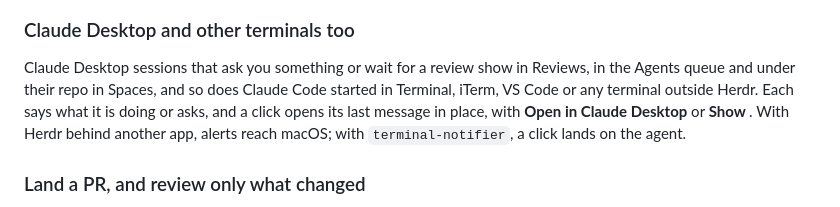
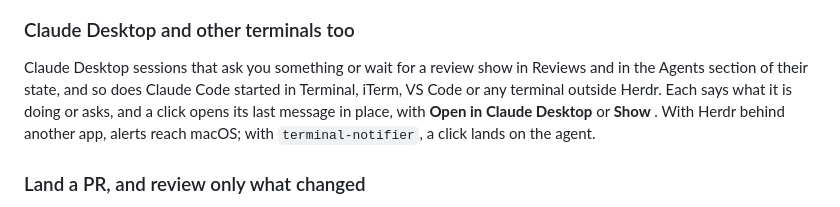
Before and after one commit to johnny4young/herdr-relevo, a Markdown page: README.md, the part around one of its changes. Rendered like a GitHub page.

```diff
--- a/README.md
+++ b/README.md
@@ -136,8 +139,8 @@ project, subagent type and day. It reads the transcripts on your Mac and sends n
 
 ### Claude Desktop and other terminals too
 
-Claude Desktop sessions that ask you something or wait for a review show in Reviews, in the Agents queue and under their
-repo in Spaces, and so does Claude Code started in Terminal, iTerm, VS Code or any terminal outside Herdr. Each says what it is
+Claude Desktop sessions that ask you something or wait for a review show in Reviews and in the Agents section of their state,
+and so does Claude Code started in Terminal, iTerm, VS Code or any terminal outside Herdr. Each says what it is
 doing or asks, and a click opens its last message in place, with **Open in Claude Desktop** or **Show <app>**. With Herdr behind another app, alerts reach macOS; with `terminal-notifier`, a click lands on the agent.
 
 ### Land a PR, and review only what changed
```
Also changed, not shown: other parts of README.md (+8 -5 lines), CHANGELOG.md (+1 -0 lines), RECIPE.md (+9 -9 lines), preview.png, screenshots/spaces.png, 5 other files.
